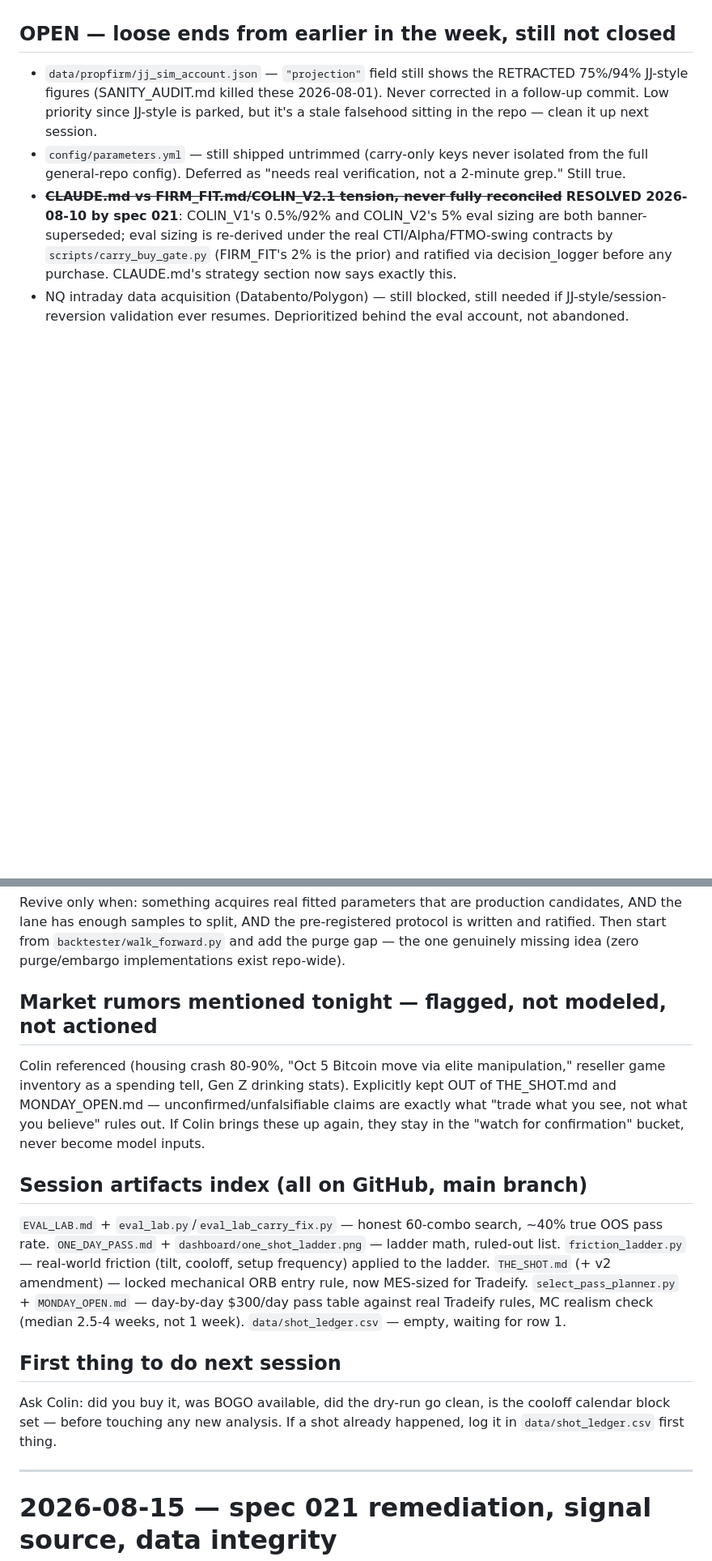
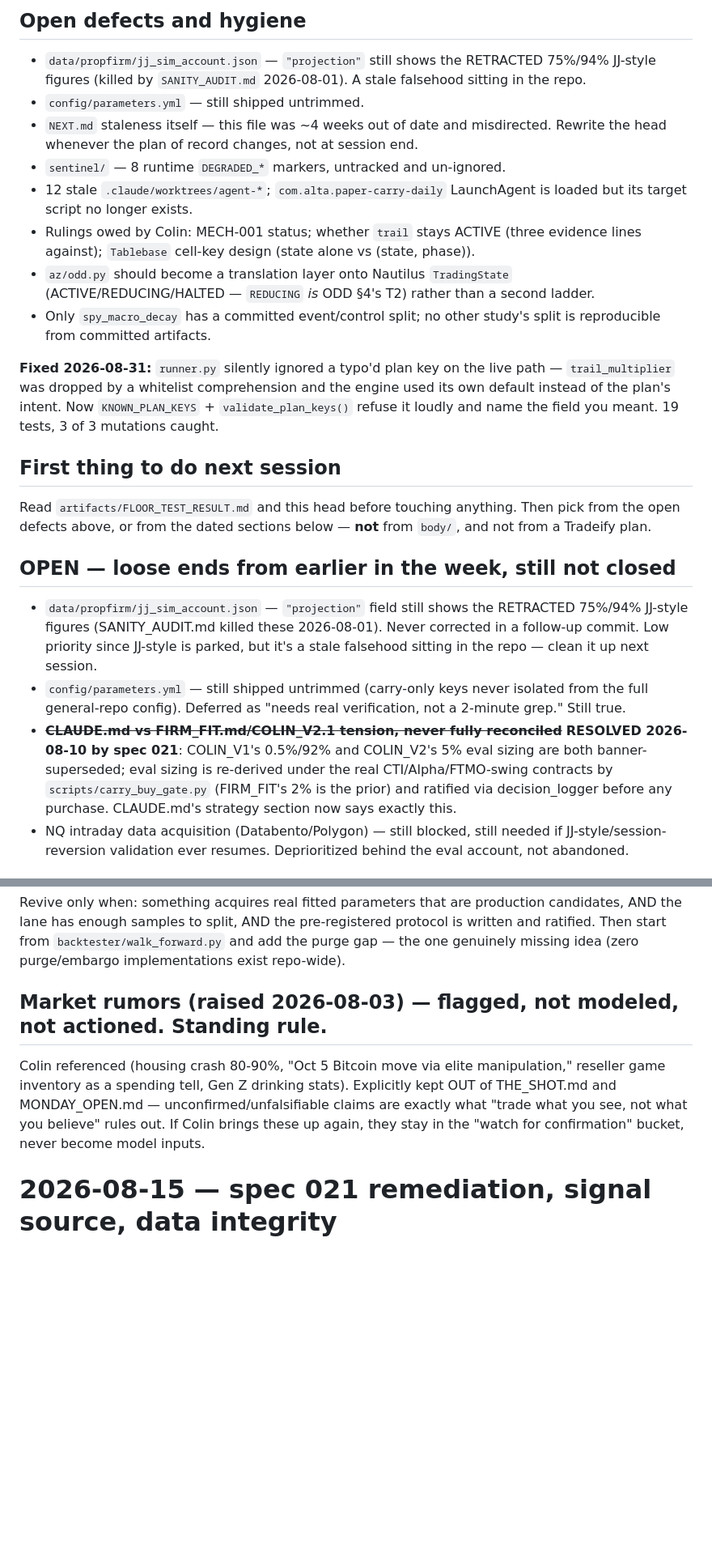
Before and after one commit to ceyre-boop/passing-funded-account-1-, a Markdown page: NEXT.md, 2 parts joined by grey strips. Shown at 81% size. Drawn GitHub-style; blank space fills up the shorter version.

```diff
--- a/NEXT.md
+++ b/NEXT.md
@@ -25,3 +79,32 @@ Safety framing to carry over (already in APEX principles, just apply here): pape
+## Open defects and hygiene
+
+- `data/propfirm/jj_sim_account.json` — `"projection"` still shows the RETRACTED
+  75%/94% JJ-style figures (killed by `SANITY_AUDIT.md` 2026-08-01). A stale
+  falsehood sitting in the repo.
+- `config/parameters.yml` — still shipped untrimmed.
+- `NEXT.md` staleness itself — this file was ~4 weeks out of date and misdirected.
+  Rewrite the head whenever the plan of record changes, not at session end.
+- `sentinel/` — 8 runtime `DEGRADED_*` markers, untracked and un-ignored.
+- 12 stale `.claude/worktrees/agent-*`; `com.alta.paper-carry-daily` LaunchAgent is
+  loaded but its target script no longer exists.
+- Rulings owed by Colin: MECH-001 status; whether `trail` stays ACTIVE (three
+  evidence lines against); `Tablebase` cell-key design (state alone vs (state, phase)).
+- `az/odd.py` should become a translation layer onto Nautilus `TradingState`
+  (ACTIVE/REDUCING/HALTED — `REDUCING` *is* ODD §4's T2) rather than a second ladder.
+- Only `spy_macro_decay` has a committed event/control split; no other study's split
+  is reproducible from committed artifacts.
+
+**Fixed 2026-08-31:** `runner.py` silently ignored a typo'd plan key on the live path
+— `trail_multiplier` was dropped by a whitelist comprehension and the engine used its
+own default instead of the plan's intent. Now `KNOWN_PLAN_KEYS` +
+`validate_plan_keys()` refuse it loudly and name the field you meant. 19 tests,
+3 of 3 mutations caught.
+
+## First thing to do next session
+
+Read `artifacts/FLOOR_TEST_RESULT.md` and this head before touching anything. Then
+pick from the open defects above, or from the dated sections below — **not** from
+`body/`, and not from a Tradeify plan.
 
 ## OPEN — loose ends from earlier in the week, still not closed
 - `data/propfirm/jj_sim_account.json` — `"projection"` field still shows the RETRACTED 75%/94% JJ-style figures (SANITY_AUDIT.md killed these 2026-08-01). Never corrected in a follow-up commit. Low priority since JJ-style is parked, but it's a stale falsehood sitting in the repo — clean it up next session.
@@ -98,21 +181,8 @@ is written and ratified. Then start from `backtester/walk_forward.py` and add th
 purge gap — the one genuinely missing idea (zero purge/embargo implementations exist
 repo-wide).
 
-## Market rumors mentioned tonight — flagged, not modeled, not actioned
+## Market rumors (raised 2026-08-03) — flagged, not modeled, not actioned. Standing rule.
 Colin referenced (housing crash 80-90%, "Oct 5 Bitcoin move via elite manipulation," reseller game inventory as a spending tell, Gen Z drinking stats). Explicitly kept OUT of THE_SHOT.md and MONDAY_OPEN.md — unconfirmed/unfalsifiable claims are exactly what "trade what you see, not what you believe" rules out. If Colin brings these up again, they stay in the "watch for confirmation" bucket, never become model inputs.
-
-## Session artifacts index (all on GitHub, main branch)
-`EVAL_LAB.md` + `eval_lab.py`/`eval_lab_carry_fix.py` — honest 60-combo search, ~40% true OOS pass rate.
-`ONE_DAY_PASS.md` + `dashboard/one_shot_ladder.png` — ladder math, ruled-out list.
-`friction_ladder.py` — real-world friction (tilt, cooloff, setup frequency) applied to the ladder.
-`THE_SHOT.md` (+ v2 amendment) — locked mechanical ORB entry rule, now MES-sized for Tradeify.
-`select_pass_planner.py` + `MONDAY_OPEN.md` — day-by-day $300/day pass table against real Tradeify rules, MC realism check (median 2.5-4 weeks, not 1 week).
-`data/shot_ledger.csv` — empty, waiting for row 1.
-
-## First thing to do next session
-Ask Colin: did you buy it, was BOGO available, did the dry-run go clean, is the cooloff calendar block set — before touching any new analysis. If a shot already happened, log it in `data/shot_ledger.csv` first thing.
-
----
 
 # 2026-08-15 — spec 021 remediation, signal source, data integrity
 
```
Also changed, not shown: other parts of NEXT.md (+75 -21 lines).
